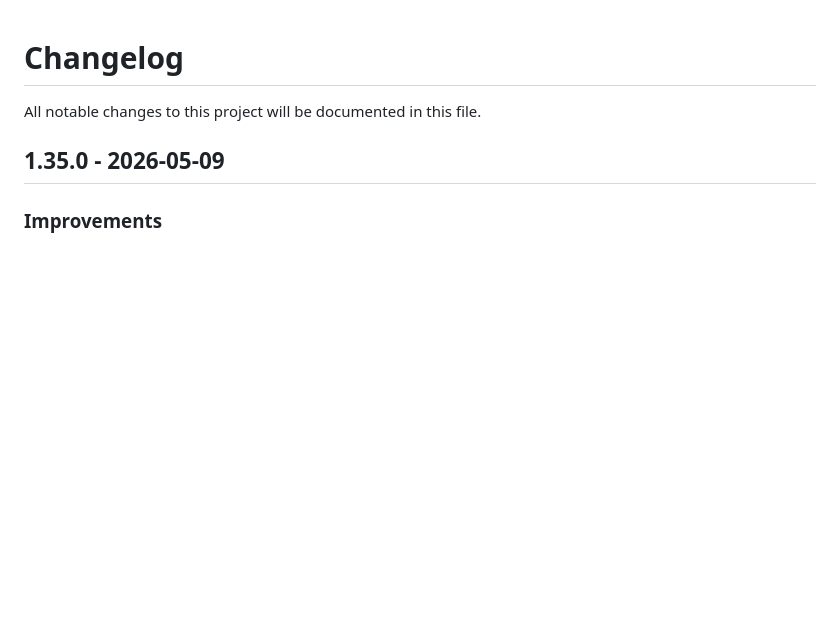
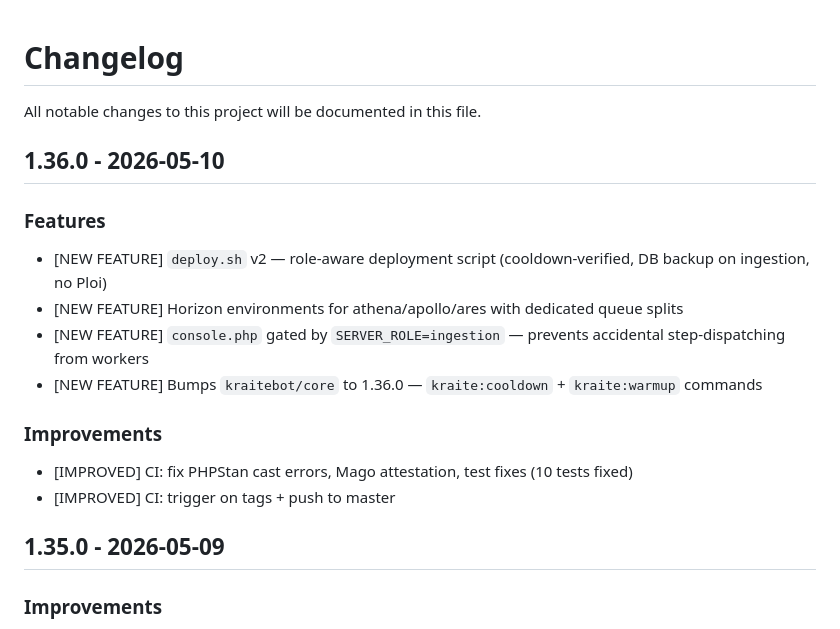
Before and after one commit to kraitebot/ingestion, a Markdown page: CHANGELOG.md, the part around the change. Drawn GitHub-style; blank space fills up the shorter version.

Commit message:
1.36.0 — deploy.sh, Horizon split, console.php gate, CI fixes
Co-Authored-By: Claude Opus 4.7 <noreply@anthropic.com>

```diff
--- a/CHANGELOG.md
+++ b/CHANGELOG.md
@@ -1,6 +1,18 @@
 # Changelog
 
 All notable changes to this project will be documented in this file.
+
+## 1.36.0 - 2026-05-10
+
+### Features
+- [NEW FEATURE] `deploy.sh` v2 — role-aware deployment script (cooldown-verified, DB backup on ingestion, no Ploi)
+- [NEW FEATURE] Horizon environments for athena/apollo/ares with dedicated queue splits
+- [NEW FEATURE] `console.php` gated by `SERVER_ROLE=ingestion` — prevents accidental step-dispatching from workers
+- [NEW FEATURE] Bumps `kraitebot/core` to 1.36.0 — `kraite:cooldown` + `kraite:warmup` commands
+
+### Improvements
+- [IMPROVED] CI: fix PHPStan cast errors, Mago attestation, test fixes (10 tests fixed)
+- [IMPROVED] CI: trigger on tags + push to master
 
 ## 1.35.0 - 2026-05-09
 
```
